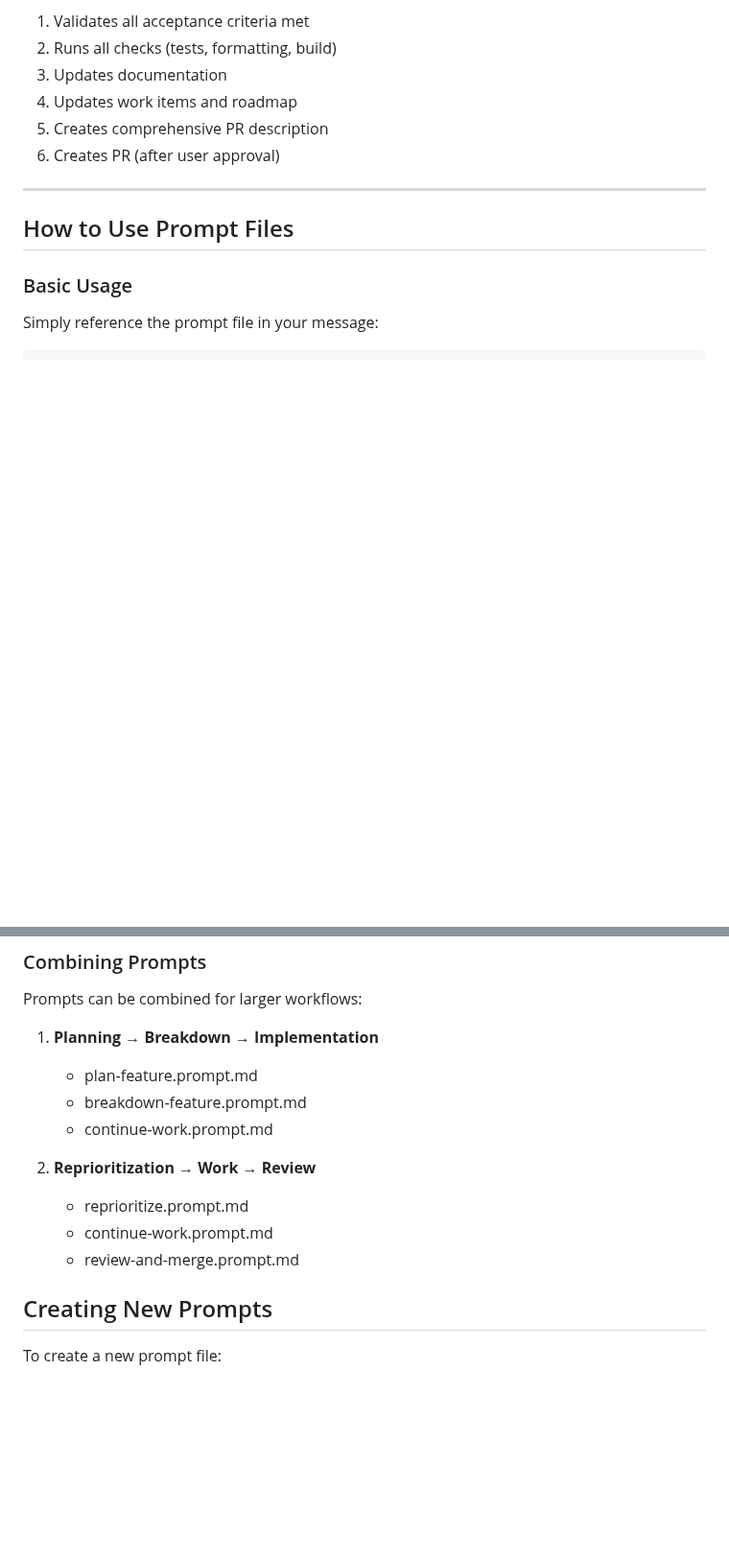
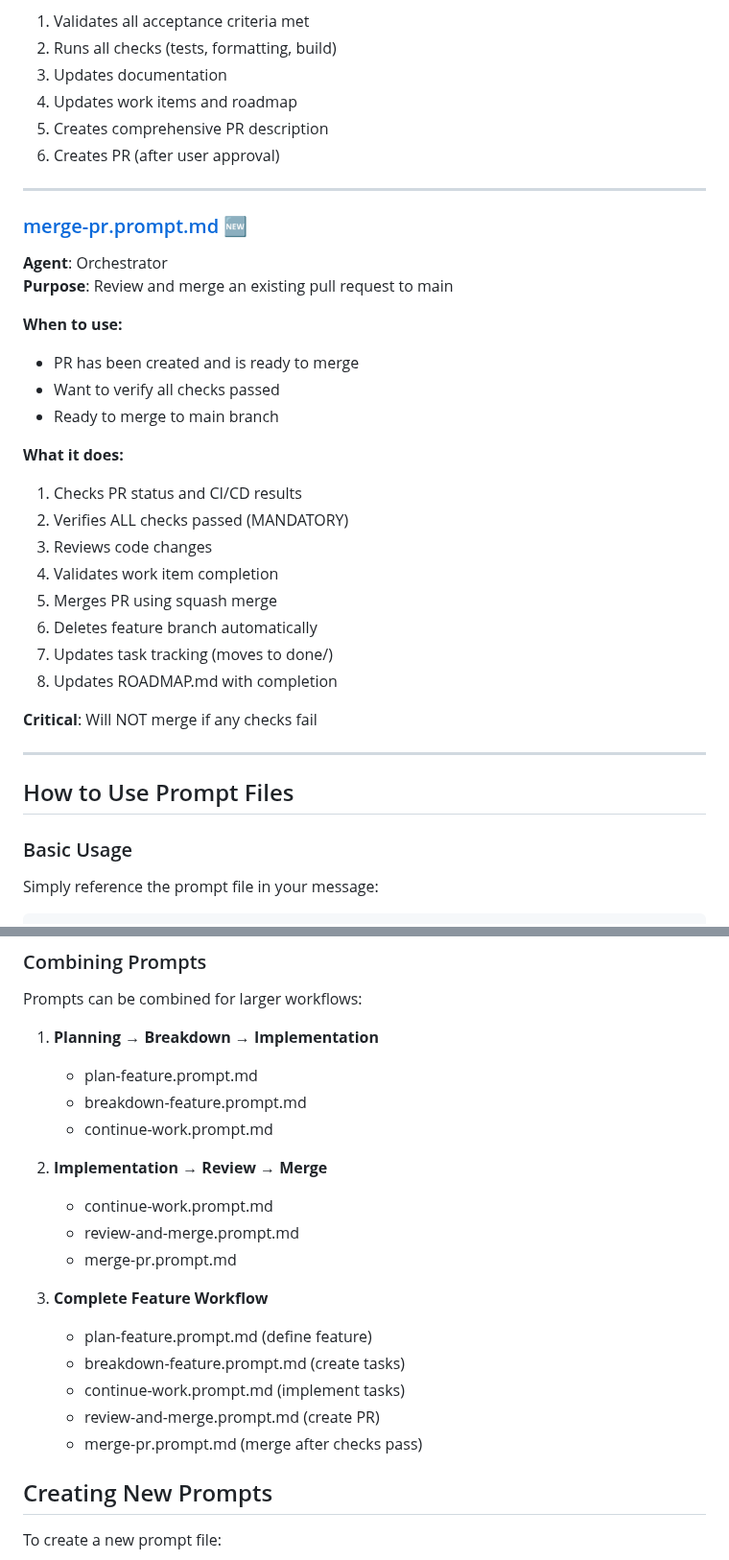
Before and after one commit to tidemann/st44-home, a Markdown page: .github/prompts/README.md, 2 parts joined by grey strips. Shown at 96% size. Rendered like a GitHub page; blank space fills up the shorter version.

```diff
--- a/.github/prompts/README.md
+++ b/.github/prompts/README.md
@@ -106,6 +106,29 @@ Prompt files are `.prompt.md` files that serve as pre-configured instructions fo
 
 ---
 
+### [merge-pr.prompt.md](merge-pr.prompt.md) 🆕
+**Agent**: Orchestrator
+**Purpose**: Review and merge an existing pull request to main
+
+**When to use:**
+- PR has been created and is ready to merge
+- Want to verify all checks passed
+- Ready to merge to main branch
+
+**What it does:**
+1. Checks PR status and CI/CD results
+2. Verifies ALL checks passed (MANDATORY)
+3. Reviews code changes
+4. Validates work item completion
+5. Merges PR using squash merge
+6. Deletes feature branch automatically
+7. Updates task tracking (moves to done/)
+8. Updates ROADMAP.md with completion
+
+**Critical**: Will NOT merge if any checks fail
+
+---
+
 ## How to Use Prompt Files
 
 ### Basic Usage
@@ -186,10 +209,17 @@ Prompts can be combined for larger workflows:
    - breakdown-feature.prompt.md
    - continue-work.prompt.md
 
-2. **Reprioritization → Work → Review**
-   - reprioritize.prompt.md
+2. **Implementation → Review → Merge**
    - continue-work.prompt.md
    - review-and-merge.prompt.md
+   - merge-pr.prompt.md
+
+3. **Complete Feature Workflow**
+   - plan-feature.prompt.md (define feature)
+   - breakdown-feature.prompt.md (create tasks)
+   - continue-work.prompt.md (implement tasks)
+   - review-and-merge.prompt.md (create PR)
+   - merge-pr.prompt.md (merge after checks pass)
 
 ## Creating New Prompts
 
```
Also changed, not shown: .github/prompts/merge-pr.prompt.md (added, +348 -0 lines).
